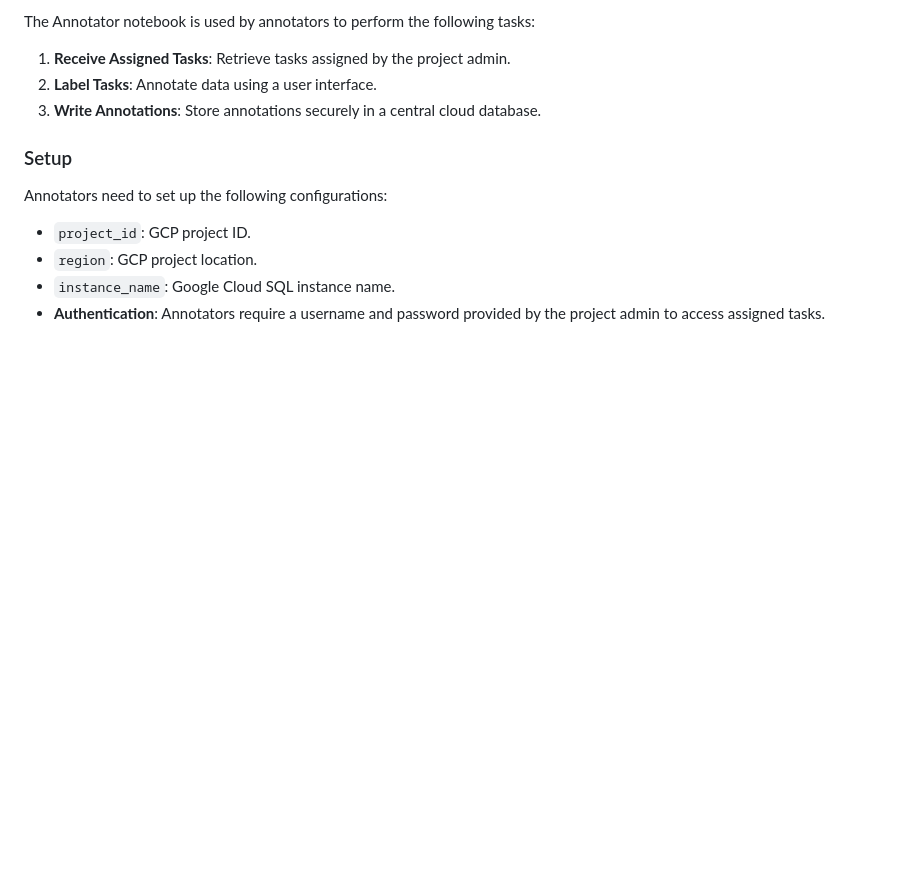
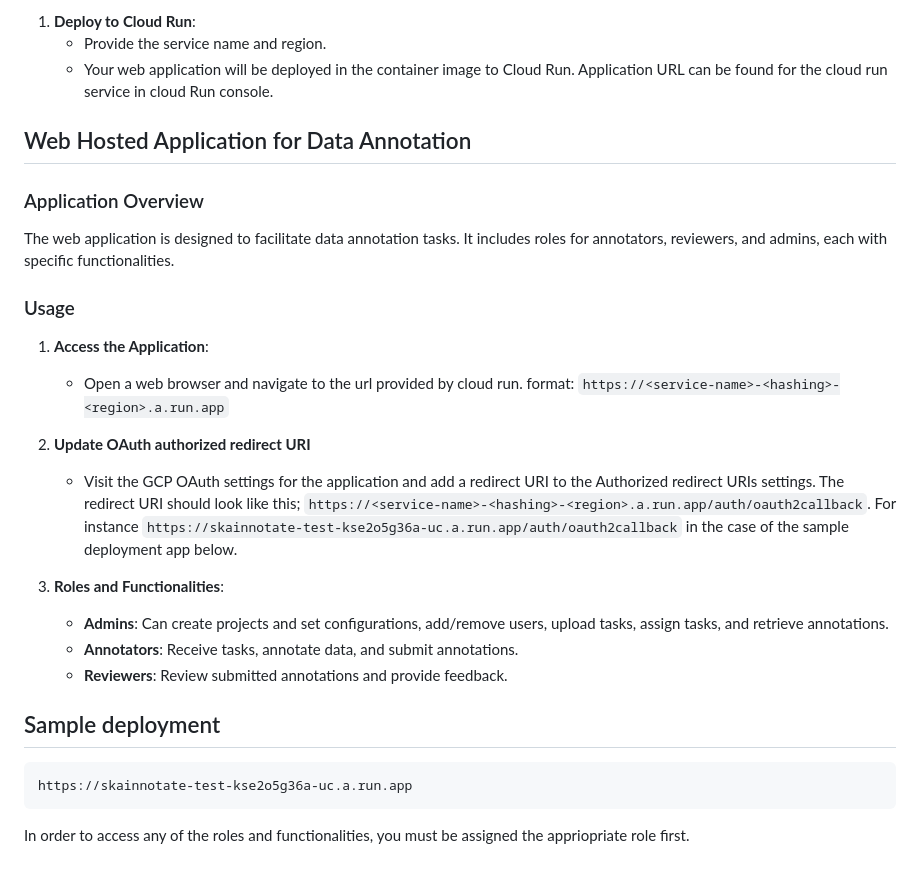
Before and after one commit to instadeepai/SKAInnotate, a Markdown page: README.md, the part around the change printed below. GitHub-like rendering; blank space fills up the shorter version.

````diff
--- a/README.md
+++ b/README.md
@@ -57,15 +75,33 @@ Define project-specific settings:
 
-The Annotator notebook is used by annotators to perform the following tasks:
+1. **Deploy to Cloud Run**:
+    - Provide the service name and region.
+    - Your web application will be deployed in the container image to Cloud Run. Application URL can be found for the cloud run service in cloud Run console.
 
-1. **Receive Assigned Tasks**: Retrieve tasks assigned by the project admin.
-2. **Label Tasks**: Annotate data using a user interface.
-3. **Write Annotations**: Store annotations securely in a central cloud database.
+## Web Hosted Application for Data Annotation
 
-### Setup
+### Application Overview
 
-Annotators need to set up the following configurations:
+The web application is designed to facilitate data annotation tasks. It includes roles for annotators, reviewers, and admins, each with specific functionalities.
 
-- `project_id`: GCP project ID.
-- `region`: GCP project location.
-- `instance_name`: Google Cloud SQL instance name.
-- **Authentication**: Annotators require a username and password provided by the project admin to access assigned tasks.
+
+### Usage
+
+1. **Access the Application**:
+    - Open a web browser and navigate to the url provided by cloud run.
+    format: `https://<service-name>-<hashing>-<region>.a.run.app`
+2. **Update OAuth authorized redirect URI**
+   - Visit the GCP OAuth settings for the application and add a redirect URI to the Authorized redirect URIs settings. The redirect URI should look like this; `https://<service-name>-<hashing>-<region>.a.run.app/auth/oauth2callback`.
+   For instance `https://skainnotate-test-kse2o5g36a-uc.a.run.app/auth/oauth2callback` in the case of the sample deployment app below.
+
+
+3. **Roles and Functionalities**:
+    - **Admins**: Can create projects and set configurations, add/remove users, upload tasks, assign tasks, and retrieve annotations.
+    - **Annotators**: Receive tasks, annotate data, and submit annotations.
+    - **Reviewers**: Review submitted annotations and provide feedback.
+
+## Sample deployment
+```
+https://skainnotate-test-kse2o5g36a-uc.a.run.app
+```
+
+In order to access any of the roles and functionalities, you must be assigned the appriopriate role first.
````
Also changed, not shown: other parts of README.md (+55 -37 lines).
